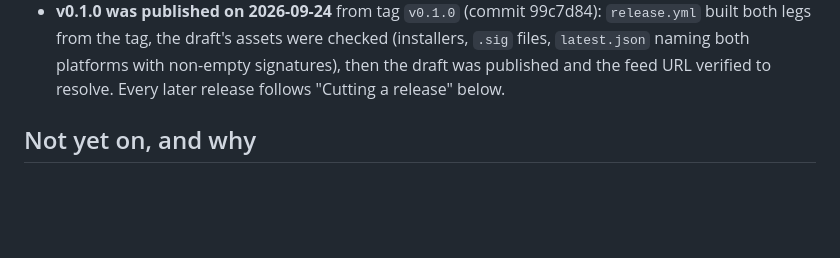
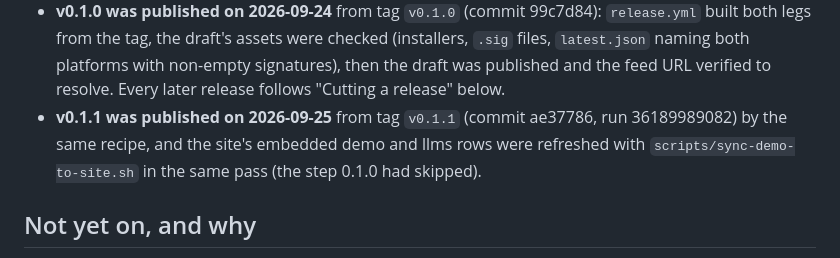
Before and after one commit to agilepeter/ai-task-manager, a Markdown page: SHIPPING.md, the part around the change. GitHub-like rendering; blank space fills up the shorter version.

```diff
--- a/SHIPPING.md
+++ b/SHIPPING.md
@@ -29,6 +29,9 @@ Where distribution stands, and what each remaining step needs. Checked 2026-09-2
   both legs from the tag, the draft's assets were checked (installers, `.sig` files,
   `latest.json` naming both platforms with non-empty signatures), then the draft was published
   and the feed URL verified to resolve. Every later release follows "Cutting a release" below.
+- **v0.1.1 was published on 2026-09-25** from tag `v0.1.1` (commit ae37786, run 36189989082) by the
+  same recipe, and the site's embedded demo and llms rows were refreshed with
+  `scripts/sync-demo-to-site.sh` in the same pass (the step 0.1.0 had skipped).
 
 ## Not yet on, and why
 
```
Also changed, not shown: README.md (+3 -2 lines).
